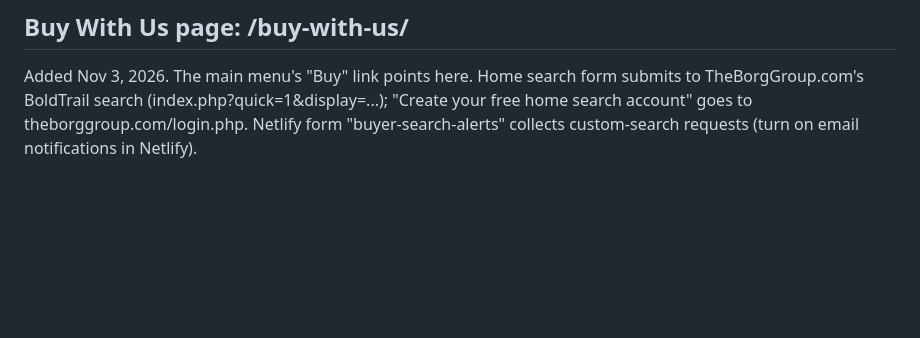
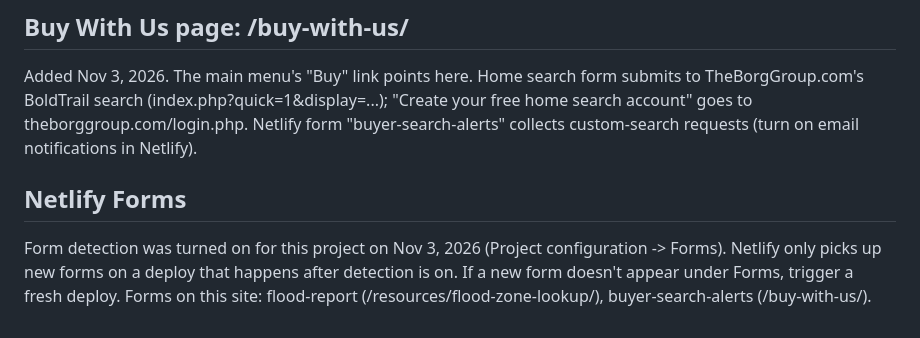
Before and after one commit to dawn-theborggroup/blog.theborggroup.com, a Markdown page: HOW-THIS-SITE-WORKS.md, the part around the change. Drawn GitHub-style; blank space fills up the shorter version.

Commit message:
Note Netlify Forms setup in site docs (triggers redeploy so forms are detected) (#71)
Claude-Session: https://claude.ai/code/session_013bn5hqrBAJiUDeXeNhoRMw

Co-authored-by: Claude <noreply@anthropic.com>

```diff
--- a/HOW-THIS-SITE-WORKS.md
+++ b/HOW-THIS-SITE-WORKS.md
@@ -51,3 +51,9 @@ Added Nov 3, 2026. The main menu's "Buy" link points here. Home search form subm
 TheBorgGroup.com's BoldTrail search (index.php?quick=1&display=...); "Create your free home
 search account" goes to theborggroup.com/login.php. Netlify form "buyer-search-alerts"
 collects custom-search requests (turn on email notifications in Netlify).
+
+## Netlify Forms
+Form detection was turned on for this project on Nov 3, 2026 (Project configuration -> Forms).
+Netlify only picks up new forms on a deploy that happens after detection is on. If a new form
+doesn't appear under Forms, trigger a fresh deploy.
+Forms on this site: flood-report (/resources/flood-zone-lookup/), buyer-search-alerts (/buy-with-us/).
```
